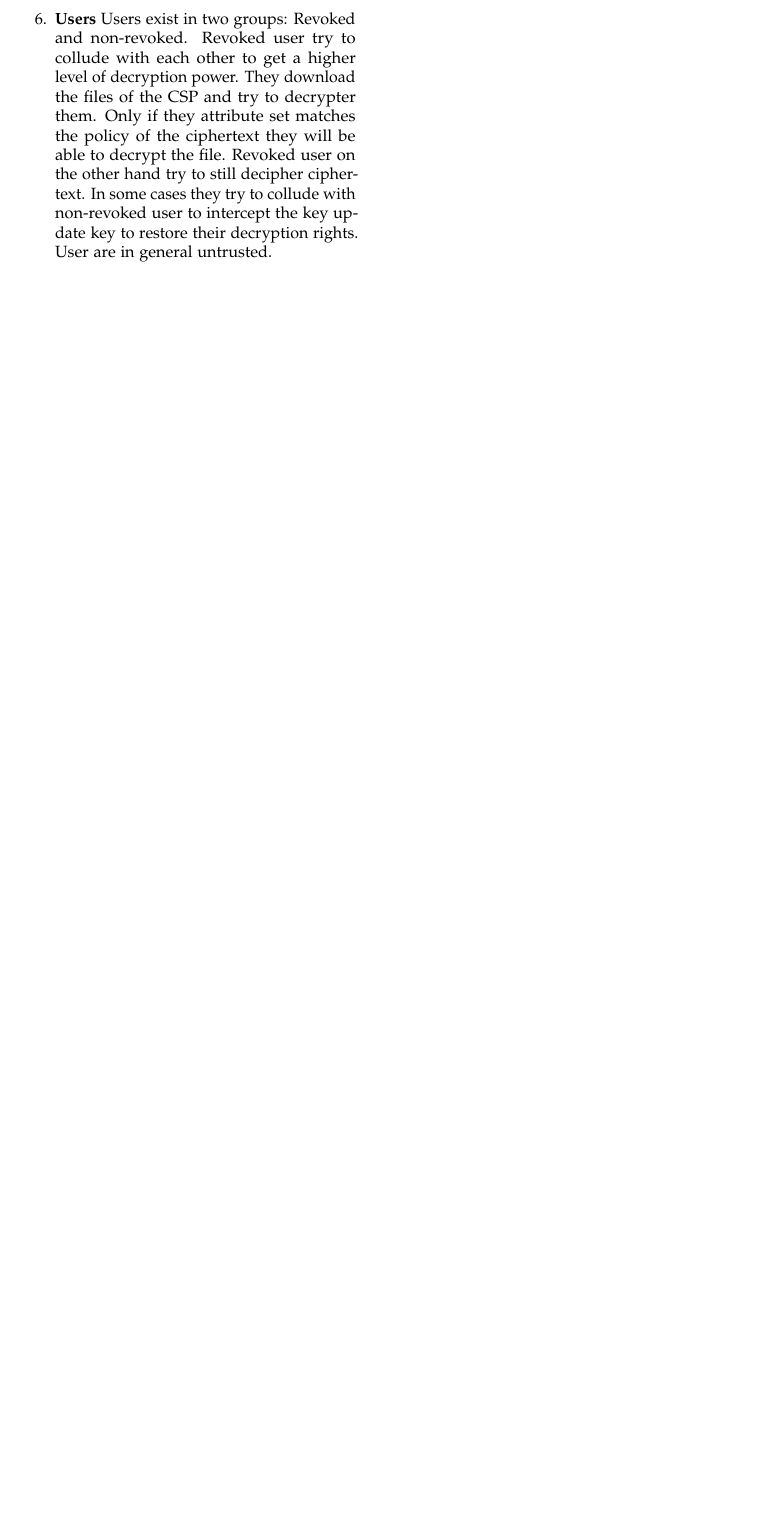
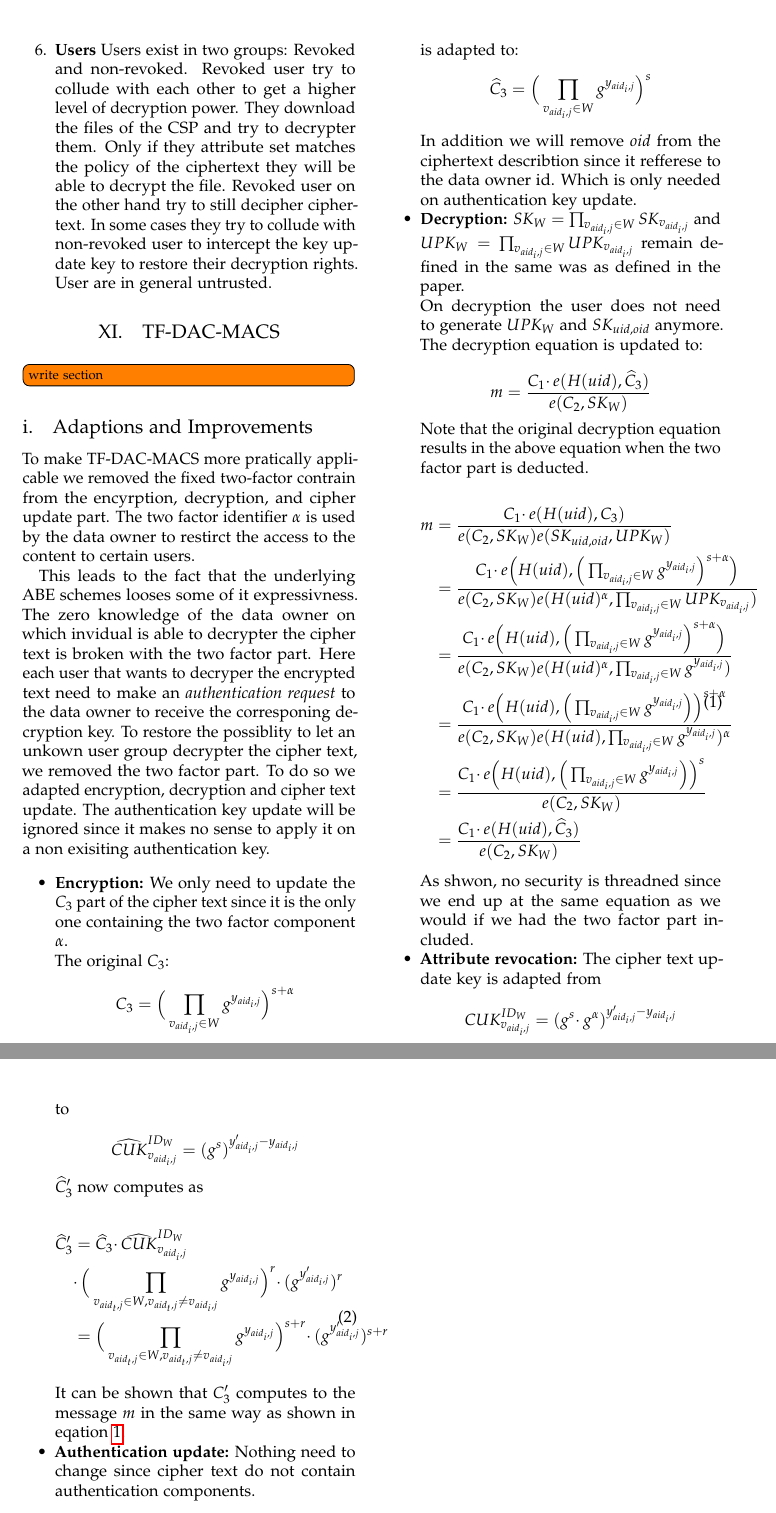
Before and after one commit to Anroc/PAD-TFDAC-MACS, a LaTeX thesis (thesis/multi-authority-abe.tex, which reads thesis/content/11-concept-and-implementation.tex): part of page 19 of 21 before the commit and two parts of pages 19 and 20 of 22 after it, the two joined at a grey line, cut so that both start at the same text, the shorter picture padded with empty space. Compiled offline with pdfLaTeX.

Commit message:
added deduction part for TF-DAC-MACS

```diff
--- /dev/null
+++ b/thesis/content/11-concept-and-implementation.tex
@@ -0,0 +1,77 @@
+\section{TF-DAC-MACS}
+\todo{write section}
+
+\subsection{Adaptions and Improvements}
+To make TF-DAC-MACS more pratically applicable we removed the fixed two-factor contrain from the encyrption, decryption, and cipher update part. The two factor identifier $\alpha$ is used by the data owner to restirct the access to the content to certain users.
+
+This leads to the fact that the underlying ABE schemes looses some of it expressivness. The zero knowledge of the data owner on which invidual is able to decrypter the cipher text is broken with the two factor part. Here each user that wants to decryper the encrypted text need to make an \textit{authentication request} to the data owner to receive the corresponing decryption key. To restore the possiblity to let an unkown user group decrypter the cipher text, we removed the two factor part. To do so we adapted encryption, decryption and cipher text update. The authentication key update will be ignored since it makes no sense to apply it on a non exisiting authentication key.
+
+\begin{itemize}
+\item \textbf{Encryption:}
+We only need to update the $C_3$ part of the cipher text since it is the only one containing the two factor component $\alpha$.
+
+The original $C_3$:
+$$
+C_3 = \Big( \prod_{v_{aid_{i}, j}\in W} g^{y_{aid_{i}, j}} \Big)^{s + \alpha}
+$$
+is adapted to:
+$$
+\widehat{C}_3 = \Big( \prod_{v_{aid_{i}, j}\in W} g^{y_{aid_{i}, j}} \Big)^s
+$$
+In addition we will remove $oid$ from the ciphertext describtion since it refferese to the data owner id. Which is only needed on authentication key update.
+
+\item \textbf{Decryption:}
+$SK_W = \prod_{v_{aid_i,j} \in W} SK_{v_{aid_i,j}}$ and $UPK_W = \prod_{v_{aid_i,j} \in W} UPK_{v_{aid_i,j}}$ remain defined in the same was as defined in the paper.
+
+On decryption the user does not need to generate $UPK_W$ and $SK_{uid, oid}$ anymore. The decryption equation is updated to:
+
+$$
+m = \frac{C_1 \cdotp e(H(uid), \widehat{C}_3)}{e(C_2, SK_W)}
+$$
+
+Note that the original decryption equation results in the above equation when the two factor part is deducted.
+
+\begin{equation}
+\begin{split}
+m &= \frac{C_1 \cdotp e(H(uid), C_3)}{e(C_2, SK_W)e(SK_{uid, oid}, UPK_W)} \\
+  &= \frac{C_1 \cdotp e\Big(H(uid), \Big( \prod_{v_{aid_{i}, j}\in W} g^{y_{aid_{i}, j}} \Big)^{s + \alpha} \Big)}{e(C_2, SK_W)e(H(uid)^\alpha, \prod_{v_{aid_i,j} \in W} UPK_{v_{aid_i,j}})} \\
+  &= \frac{C_1 \cdotp e\Big(H(uid), \Big( \prod_{v_{aid_{i}, j}\in W} g^{y_{aid_{i}, j}} \Big)^{s + \alpha} \Big)}{e(C_2, SK_W)e(H(uid)^\alpha, \prod_{v_{aid_i,j} \in W} g^{y_{aid_i,j}})} \\
+  &= \frac{C_1 \cdotp e\Big(H(uid), \Big( \prod_{v_{aid_{i}, j}\in W} g^{y_{aid_{i}, j}} \Big) \Big)^{s + \alpha}}{e(C_2, SK_W)e(H(uid), \prod_{v_{aid_i,j} \in W} g^{y_{aid_i,j}})^\alpha} \\
+  &= \frac{C_1 \cdotp e\Big(H(uid), \Big( \prod_{v_{aid_{i}, j}\in W} g^{y_{aid_{i}, j}} \Big) \Big)^{s}}{e(C_2, SK_W)} \\
+  &= \frac{C_1 \cdotp e(H(uid), \widehat{C}_3)}{e(C_2, SK_W)}
+\end{split}
+\label{eq:2faRemoval}
+\end{equation}
+
+As shwon, no security is threadned since we end up at the same equation as we would if we had the two factor part included.
+
+\item \textbf{Attribute revocation:}
+The cipher text update key is adapted from
+
+$$
+CUK^{ID_W}_{v_{aid_i,j}} = (g^s \cdotp g^\alpha)^{y'_{aid_i,j} - y_{aid_i,j}}
+$$
+
+to
+
+$$
+\widehat{CUK}^{ID_W}_{v_{aid_i,j}} = (g^s)^{y'_{aid_i,j} - y_{aid_i,j}}
+$$
+
+$\widehat{C}'_3$ now computes as
+
+\begin{equation}
+\begin{split}
+\widehat{C}'_3 &= \widehat{C}_3 \cdotp \widehat{CUK}^{ID_W}_{v_{aid_i,j}} \\
+&\cdotp \Big( \prod_{v_{aid_{t}, j}\in W, v_{aid_t, j} \neq v_{aid_i,j}} g^{y_{aid_{i}, j}} \Big)^{r} \cdotp (g^{y'_{aid_i,j}})^{r} \\
+&= \Big( \prod_{v_{aid_{t}, j}\in W, v_{aid_t, j} \neq v_{aid_i,j}} g^{y_{aid_{i}, j}} \Big)^{s + r} \cdotp (g^{y'_{aid_i,j}})^{s + r}
+\end{split}
+\end{equation}
+
+It can be shown that $C'_3$ computes to the message $m$ in the same way as shown in eqation \ref{eq:2faRemoval}.
+
+\item \textbf{Authentication update:}
+Nothing need to change since cipher text do not contain authentication components.
+
+
+\end{itemize}
```
Also changed, not shown: thesis/multi-authority-abe.tex (+3 -0 lines).
